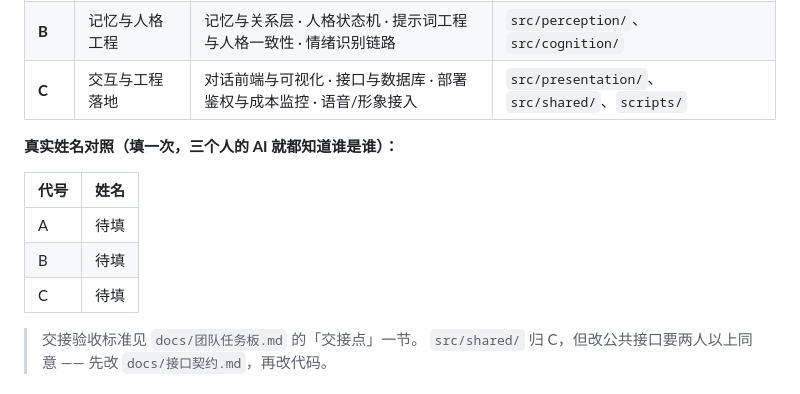
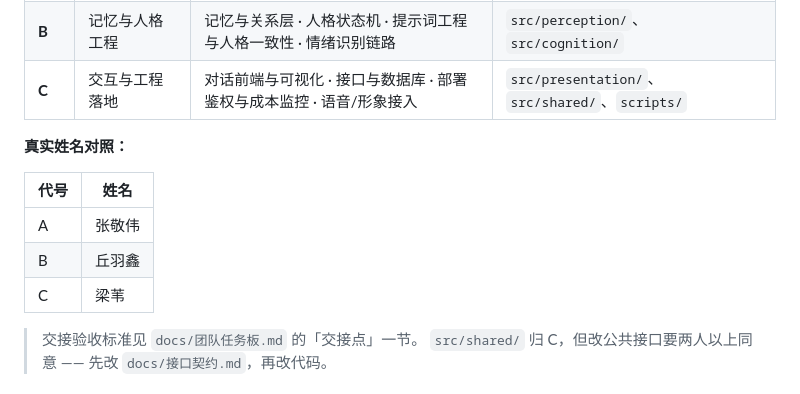
Before and after one commit to yunqixue/-ji-bochang, a Markdown page: AGENTS.md, the part around the change. Drawn GitHub-style.

```diff
--- a/AGENTS.md
+++ b/AGENTS.md
@@ -29,13 +29,13 @@
 | **B** | 记忆与人格工程 | 记忆与关系层 · 人格状态机 · 提示词工程与人格一致性 · 情绪识别链路 | `src/perception/`、`src/cognition/` |
 | **C** | 交互与工程落地 | 对话前端与可视化 · 接口与数据库 · 部署鉴权与成本监控 · 语音/形象接入 | `src/presentation/`、`src/shared/`、`scripts/` |
 
-**真实姓名对照（填一次，三个人的 AI 就都知道谁是谁）：**
+**真实姓名对照：**
 
 | 代号 | 姓名 |
 |---|---|
-| A | 待填 |
-| B | 待填 |
-| C | 待填 |
+| A | 张敬伟 |
+| B | 丘羽鑫 |
+| C | 梁苇 |
 
 > 交接验收标准见 `docs/团队任务板.md` 的「交接点」一节。
 > `src/shared/` 归 C，但改公共接口要两人以上同意 —— 先改 `docs/接口契约.md`，再改代码。
```
Also changed, not shown: docs/分工方案_三天版.md (+3 -3 lines), docs/团队任务板.md (+1 -1 lines).
